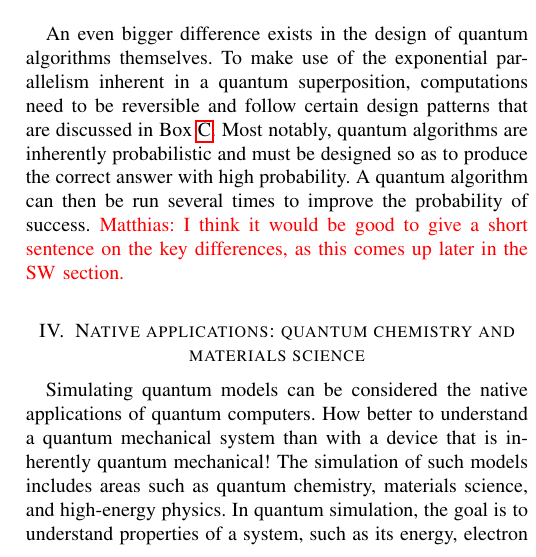
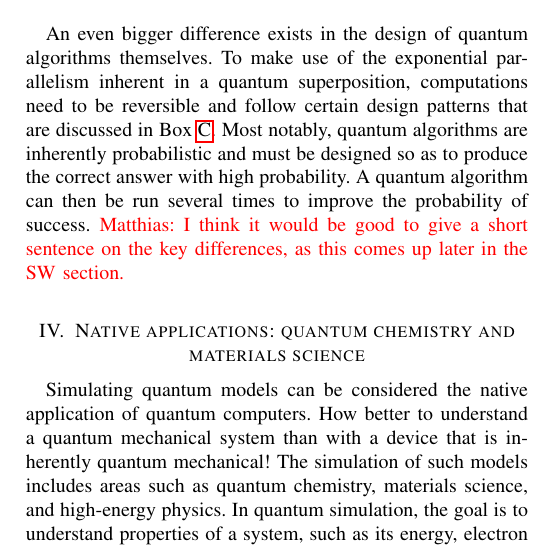
Before and after one commit to ksvore/IEEEComputer, a LaTeX paper (quantum.tex): part of one column of page 3 of 8, cut so that both start at the same text. Compiled offline with pdfLaTeX.

Commit message:
quantum.tex

```diff
--- a/quantum.tex
+++ b/quantum.tex
@@ -542,11 +542,9 @@ In many electronic systems, the firmware that controls and manipulates the compu
 
 
 
-
-
 \section{Native applications: quantum chemistry and materials science}
 
-Simulating quantum models can be considered the native applications of quantum computers. How better to understand a quantum mechanical system than with a device that is inherently quantum mechanical! The simulation of such models includes areas such as quantum chemistry, materials science, and high-energy physics. In quantum simulation, the goal is to understand properties of a system, such as its energy, electron density, or excitation spectrum through simulation of their evolution according to Schr\"odinger's equation.
+Simulating quantum models can be considered the native application of quantum computers. How better to understand a quantum mechanical system than with a device that is inherently quantum mechanical! The simulation of such models includes areas such as quantum chemistry, materials science, and high-energy physics. In quantum simulation, the goal is to understand properties of a system, such as its energy, electron density, or excitation spectrum through simulation of their evolution according to Schr\"odinger's equation.
 
 The first applications of small quantum computers will be to simple quantum models whose exact dynamics is already intractable for classical computers for about one hundred lattice sites or orbitals.  Accurate solutions of such model systems can be used to develop, improve, and validate new classical simulation methods which can then be used in turn to simulate more complex systems than are tractable just by quantum simulations on a quantum computer.
 
```
Also changed, not shown: quantum.tex (1 more changed lines).
